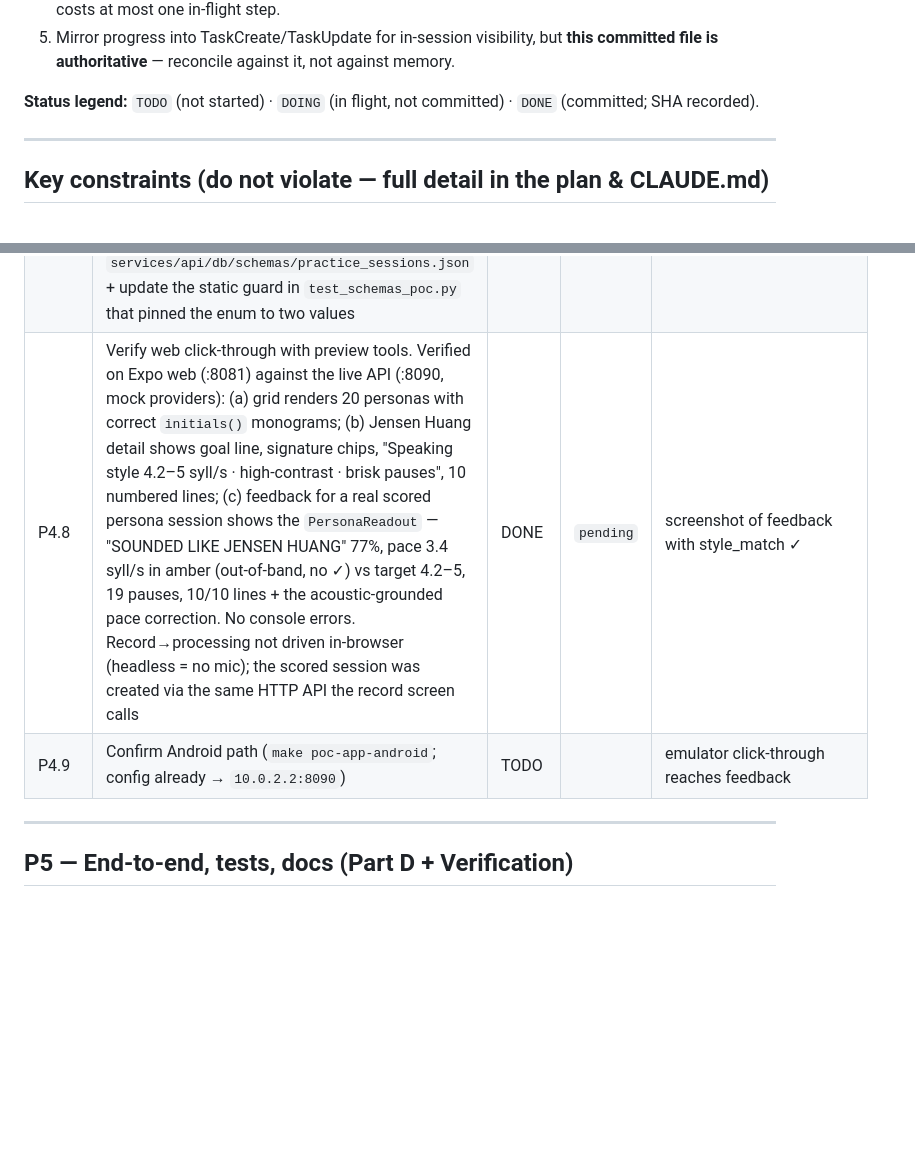
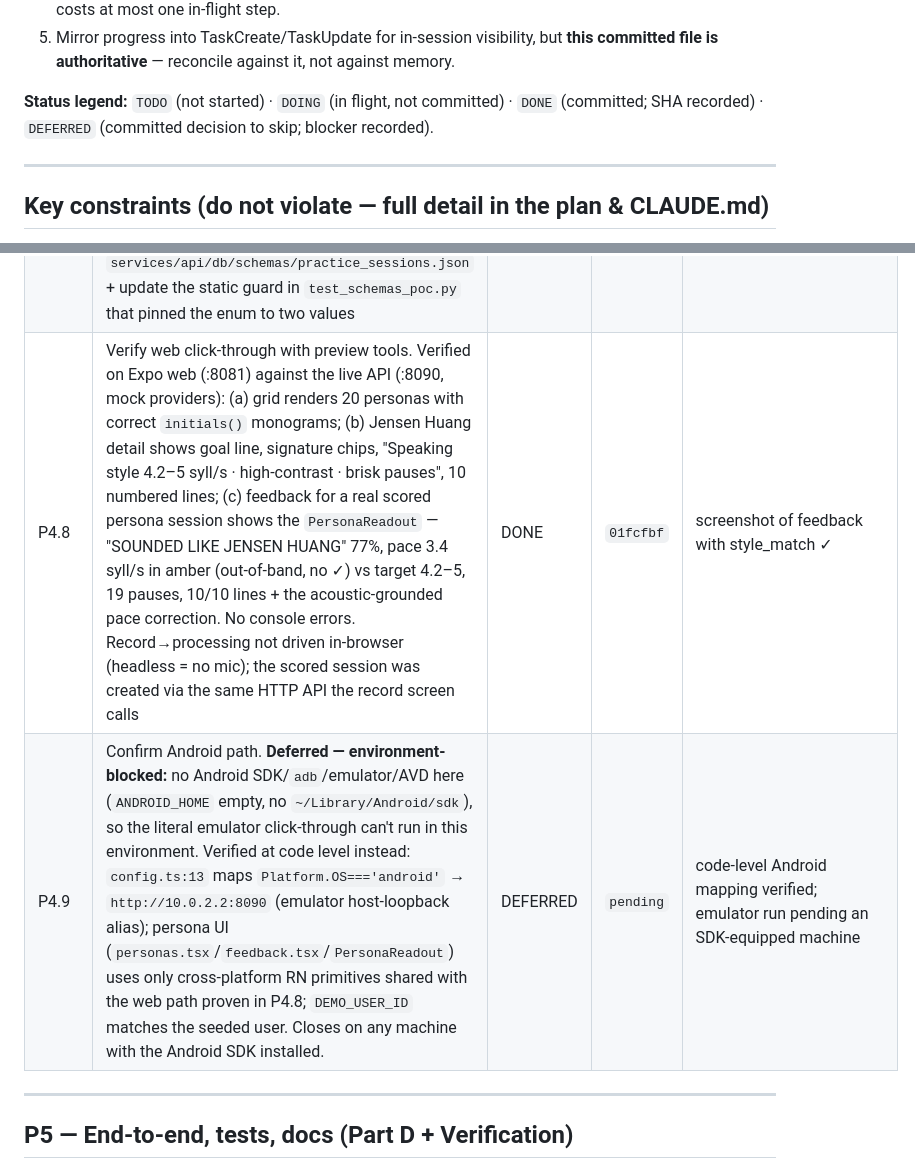
Before and after one commit to sagarpahwa/vaani, a Markdown page: docs/plans/poc-personas-progress.md, 2 parts joined by grey strips. GitHub-like rendering; blank space fills up the shorter version.

Commit message:
docs(poc-personas): defer Android verify P4.9 (no SDK in env); backfill P4.8 SHA
P4.9 emulator click-through can't run here (no Android SDK/adb/emulator).
config.ts android->10.0.2.2:8090 mapping + native-safe RN UI verified at
code level; literal emulator run deferred to an SDK-equipped machine.

Co-Authored-By: Claude Opus 4.7 <noreply@anthropic.com>

```diff
--- a/docs/plans/poc-personas-progress.md
+++ b/docs/plans/poc-personas-progress.md
@@ -25,7 +25,7 @@ You were told: *"implement this plan"* (pointing at this file or at
 5. Mirror progress into TaskCreate/TaskUpdate for in-session visibility, but **this committed
    file is authoritative** — reconcile against it, not against memory.
 
-**Status legend:** `TODO` (not started) · `DOING` (in flight, not committed) · `DONE` (committed; SHA recorded).
+**Status legend:** `TODO` (not started) · `DOING` (in flight, not committed) · `DONE` (committed; SHA recorded) · `DEFERRED` (committed decision to skip; blocker recorded).
 
 ---
 
@@ -131,8 +131,8 @@ You were told: *"implement this plan"* (pointing at this file or at
 | P4.6 | `PersonaReadout` component + wired into `app/src/app/feedback.tsx` — "Sounded like {name}" style_match headline, acoustic readout (measured pace vs the speaker's target band with in-band ✓, pause count, line coverage). feedback.tsx fetches the persona for the band (optional enrichment; failure never errors). Renders only when `style_match` is set, so Mode A/B is untouched | DONE | `2fe347d` | `make poc-app-test` green (87 jest) |
 | P4.7 | Co-located frontend tests: `PersonaReadout.test.tsx` (6 cases — style-match headline, pace vs band ✓, below-band no-check, no-band, no-acoustic, em-dash). `initials()` moved off the screen into `@/coaching/format` (the `app/src/app/` routes dir can't host test files) with 3 cases in `format.test.ts`. `client.ts` persona methods already covered in P4.2 | DONE | `8d502fa` | `make poc-app-test` green (96 jest) |
 | P4.8a | **Bug found during P4.8:** `practice_sessions` `$jsonSchema` `mode` enum was `[guided, user_script]` — real Mongo rejected `mode:"persona"` with a 500 on session create. mongomock doesn't enforce `$jsonSchema`, so unit tests (and CI) never caught it; only the live demo path hits it. Fix: add `persona` to the enum in `services/api/db/schemas/practice_sessions.json` + update the static guard in `test_schemas_poc.py` that pinned the enum to two values | DONE | `8249e0c` | `make poc-api-test` green (195); persona session creates + scores against real Mongo (style_match 0.77) |
-| P4.8 | Verify web click-through with preview tools. Verified on Expo web (:8081) against the live API (:8090, mock providers): (a) grid renders 20 personas with correct `initials()` monograms; (b) Jensen Huang detail shows goal line, signature chips, "Speaking style 4.2–5 syll/s · high-contrast · brisk pauses", 10 numbered lines; (c) feedback for a real scored persona session shows the `PersonaReadout` — "SOUNDED LIKE JENSEN HUANG" 77%, pace 3.4 syll/s in amber (out-of-band, no ✓) vs target 4.2–5, 19 pauses, 10/10 lines + the acoustic-grounded pace correction. No console errors. Record→processing not driven in-browser (headless = no mic); the scored session was created via the same HTTP API the record screen calls | DONE | `pending` | screenshot of feedback with style_match ✓ |
-| P4.9 | Confirm Android path (`make poc-app-android`; config already → `10.0.2.2:8090`) | TODO | | emulator click-through reaches feedback |
+| P4.8 | Verify web click-through with preview tools. Verified on Expo web (:8081) against the live API (:8090, mock providers): (a) grid renders 20 personas with correct `initials()` monograms; (b) Jensen Huang detail shows goal line, signature chips, "Speaking style 4.2–5 syll/s · high-contrast · brisk pauses", 10 numbered lines; (c) feedback for a real scored persona session shows the `PersonaReadout` — "SOUNDED LIKE JENSEN HUANG" 77%, pace 3.4 syll/s in amber (out-of-band, no ✓) vs target 4.2–5, 19 pauses, 10/10 lines + the acoustic-grounded pace correction. No console errors. Record→processing not driven in-browser (headless = no mic); the scored session was created via the same HTTP API the record screen calls | DONE | `01fcfbf` | screenshot of feedback with style_match ✓ |
+| P4.9 | Confirm Android path. **Deferred — environment-blocked:** no Android SDK/`adb`/emulator/AVD here (`ANDROID_HOME` empty, no `~/Library/Android/sdk`), so the literal emulator click-through can't run in this environment. Verified at code level instead: `config.ts:13` maps `Platform.OS==='android'` → `http://10.0.2.2:8090` (emulator host-loopback alias); persona UI (`personas.tsx`/`feedback.tsx`/`PersonaReadout`) uses only cross-platform RN primitives shared with the web path proven in P4.8; `DEMO_USER_ID` matches the seeded user. Closes on any machine with the Android SDK installed. | DEFERRED | `pending` | code-level Android mapping verified; emulator run pending an SDK-equipped machine |
 
 ---
 
```
